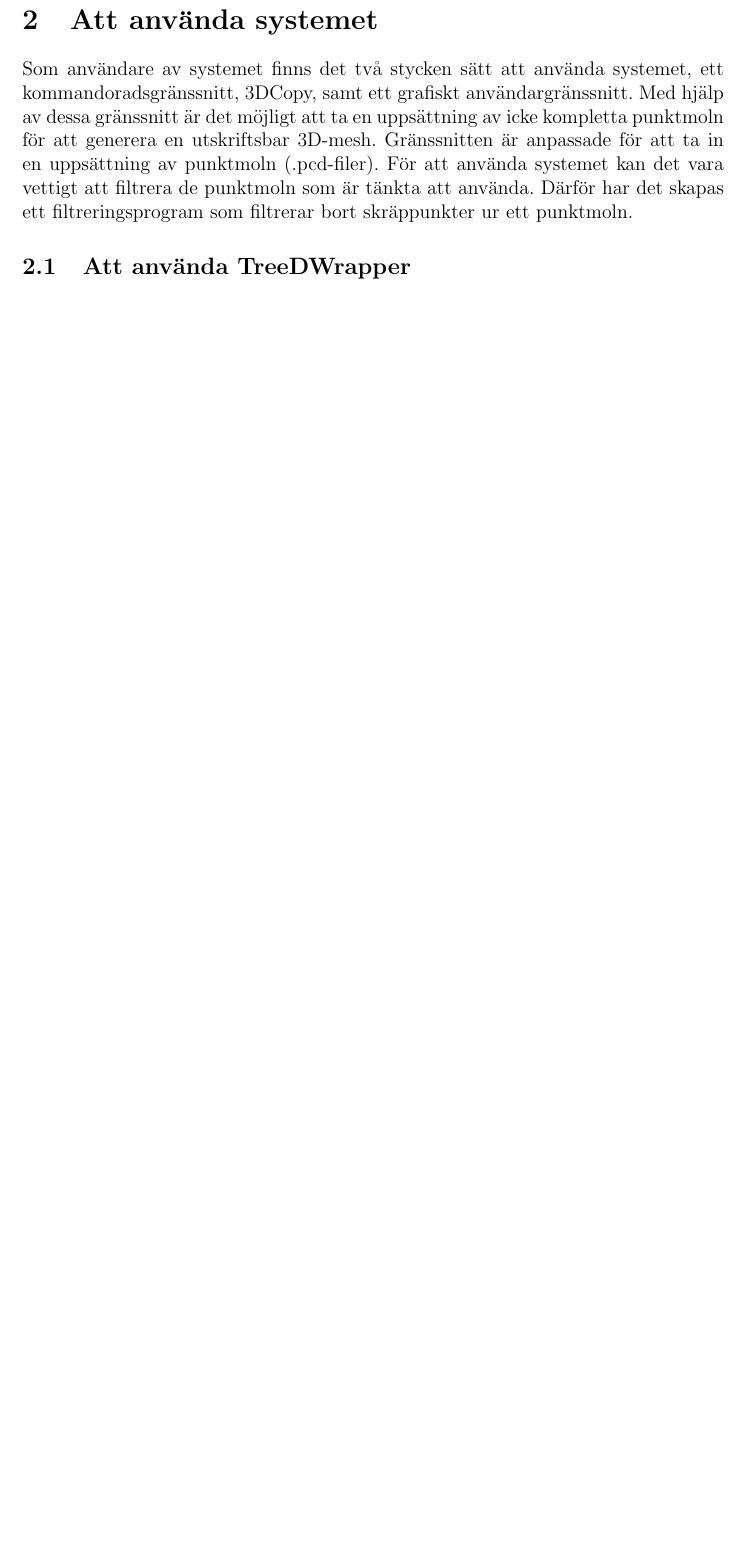
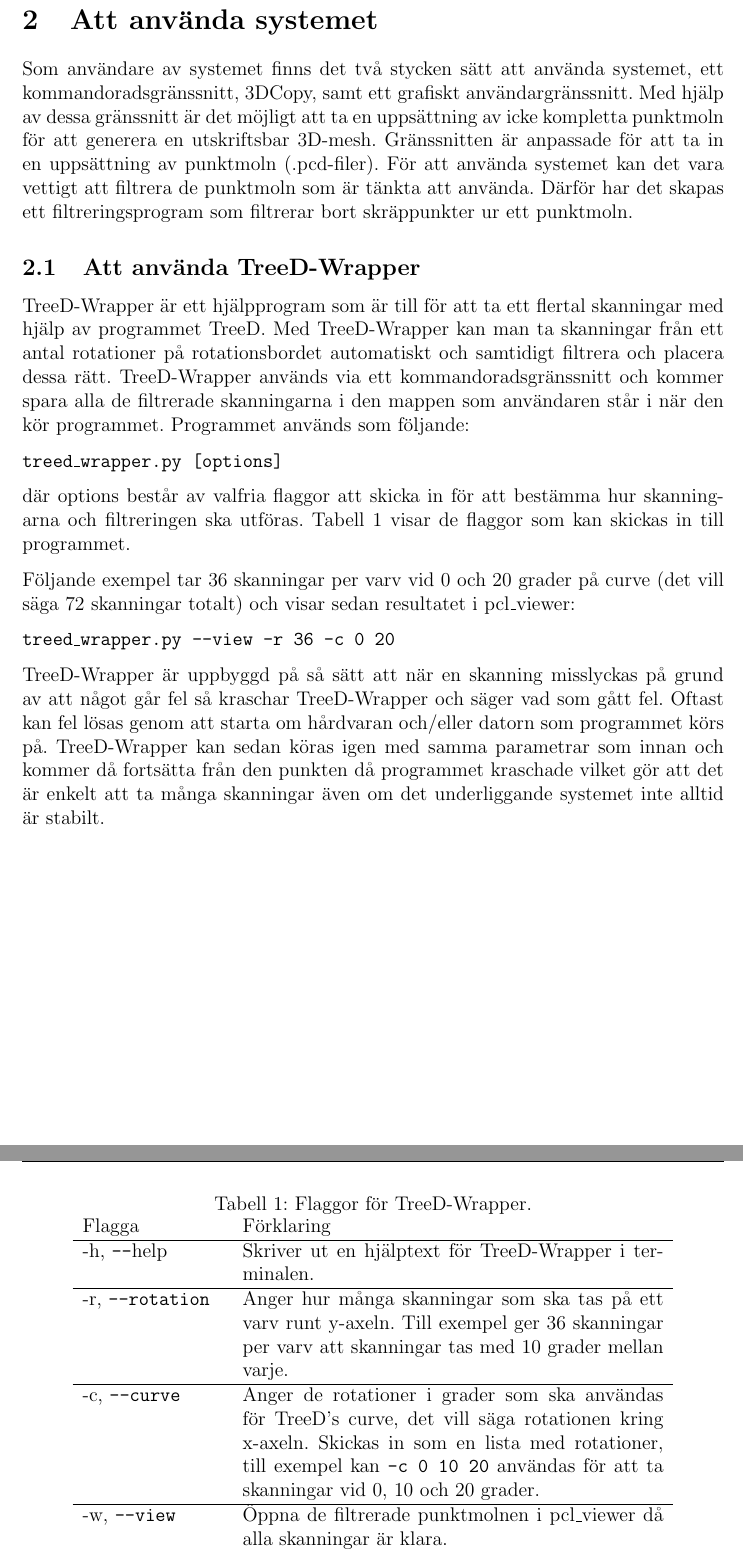
Before and after one commit to PUM-9/user_manual, a LaTeX document (user_manual.tex): part of page 5 of 8 before the commit and two parts of pages 5 and 6 of 10 after it, the two joined at a grey line, cut so that both start at the same text, the shorter picture padded with empty space. Compiled offline with pdfLaTeX.

Commit message:
Added TreeD-Wrapper and updated filter

```diff
--- a/user_manual.tex
+++ b/user_manual.tex
@@ -24,6 +24,8 @@
 \geometry{margin=3cm}
 \usepackage{parskip}
 \setcounter{secnumdepth}{5}
+
+\usepackage{float}
 
 
 \renewcommand{\dateseparator}{-}
@@ -157,5 +159,32 @@ Examinator: Kristian Sandahl
 \section{Att använda systemet}
 	Som användare av systemet finns det två stycken sätt att använda systemet, ett kommandoradsgränssnitt, 3DCopy, samt ett grafiskt användargränssnitt. Med hjälp av dessa gränssnitt är det möjligt att ta en uppsättning av icke kompletta punktmoln för att generera en utskriftsbar 3D-mesh. Gränssnitten är anpassade för att ta in en uppsättning av punktmoln (.pcd-filer). För att använda systemet kan det vara vettigt att filtrera de punktmoln som är tänkta att använda. Därför har det skapas ett filtreringsprogram som filtrerar bort skräppunkter ur ett punktmoln.
 
-	\subsection{Att använda TreeDWrapper}
-	% Lägg till text här
+	\subsection{Att använda TreeD-Wrapper}
+	TreeD-Wrapper är ett hjälpprogram som är till för att ta ett flertal skanningar med hjälp av programmet TreeD. Med TreeD-Wrapper kan man ta skanningar från ett antal rotationer på rotationsbordet automatiskt och samtidigt filtrera och placera dessa rätt. TreeD-Wrapper används via ett kommandoradsgränssnitt och kommer spara alla de filtrerade skanningarna i den mappen som användaren står i när den kör programmet. Programmet används som följande:
+
+	\texttt{treed\_wrapper.py [options]}
+
+	där options består av valfria flaggor att skicka in för att bestämma hur skanningarna och filtreringen ska utföras. Tabell \ref{tab:treedwrapper_flaggor} visar de flaggor som kan skickas in till programmet.
+
+	Följande exempel tar 36 skanningar per varv vid 0 och 20 grader på curve (det vill säga 72 skanningar totalt) och visar sedan resultatet i pcl\_viewer:
+
+	\texttt{treed\_wrapper.py --view -r 36 -c 0 20}
+
+	TreeD-Wrapper är uppbyggd på så sätt att när en skanning misslyckas på grund av att något går fel så kraschar TreeD-Wrapper och säger vad som gått fel. Oftast kan fel lösas genom att starta om hårdvaran och/eller datorn som programmet körs på. TreeD-Wrapper kan sedan köras igen med samma parametrar som innan och kommer då fortsätta från den punkten då programmet kraschade vilket gör att det är enkelt att ta många skanningar även om det underliggande systemet inte alltid är stabilt.
+
+	\begin{table}[H]
+		\centering
+		\caption{Flaggor för TreeD-Wrapper.}
+		\label{tab:treedwrapper_flaggor}
+
+		\begin{tabular}{p{0.2\linewidth}p{0.6\linewidth}}
+			Flagga & Förklaring \\
+			\hline
+			-h, \texttt{--}help & Skriver ut en hjälptext för TreeD-Wrapper i terminalen. \\
+			\hline
+			-r, \texttt{--rotation} & Anger hur många skanningar som ska tas på ett varv runt y-axeln. Till exempel ger 36 skanningar per varv att skanningar tas med 10 grader mellan varje. \\
+			\hline
+			-c, \texttt{--curve} & Anger de rotationer i grader som ska användas för TreeD's curve, det vill säga rotationen kring x-axeln. Skickas in som en lista med rotationer, till exempel kan \texttt{-c 0 10 20} användas för att ta skanningar vid 0, 10 och 20 grader. \\
+			\hline
+			-w, \texttt{--view} & Öppna de filtrerade punktmolnen i pcl\_viewer då alla skanningar är klara. \\
+			\hline
@@ -162,2 +195,5 @@ Examinator: Kristian Sandahl
+		\end{tabular}
+
+	\end{table}
 
 	\subsection{Att använda filtreringen}
```
Also changed, not shown: user_manual.tex (17 more changed lines).
